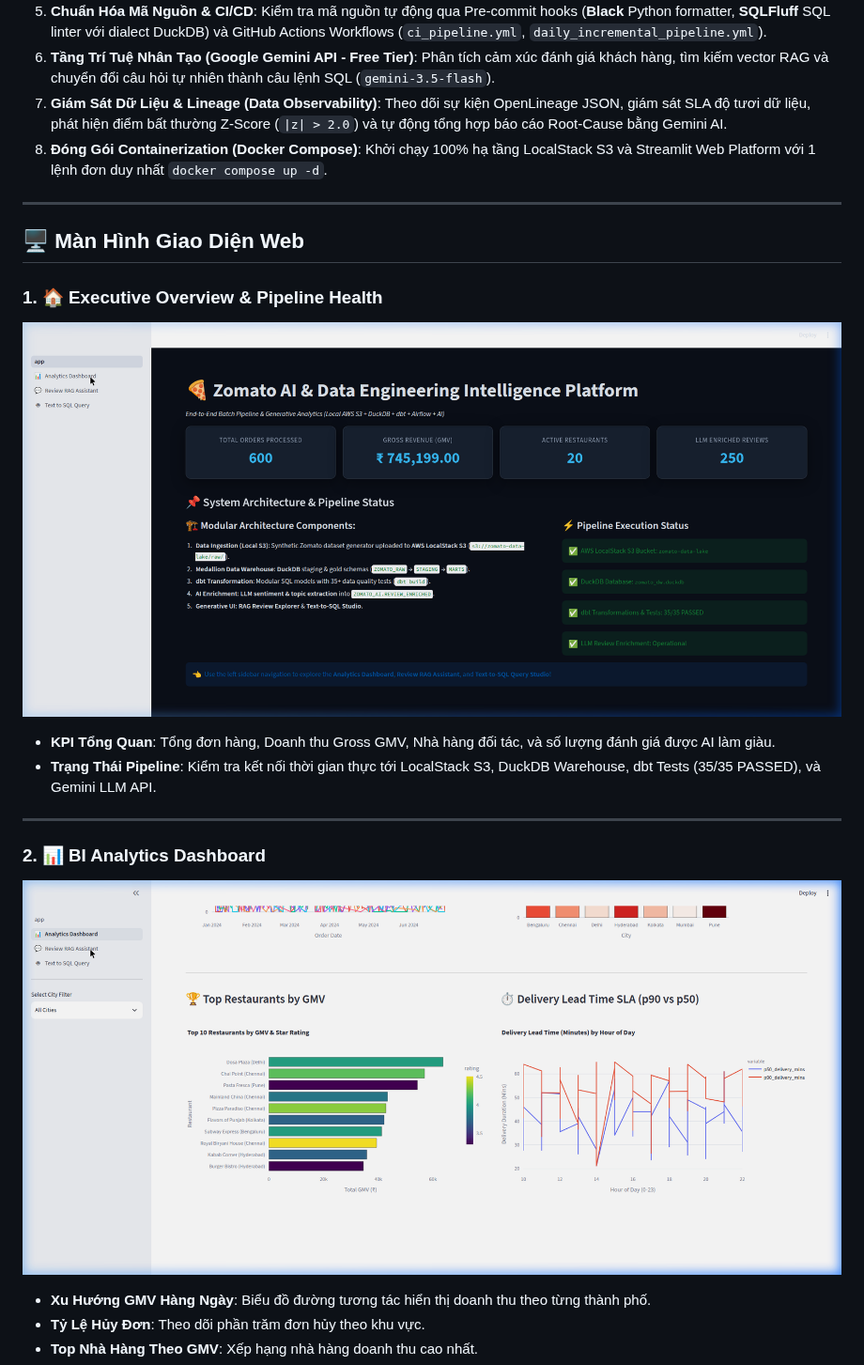
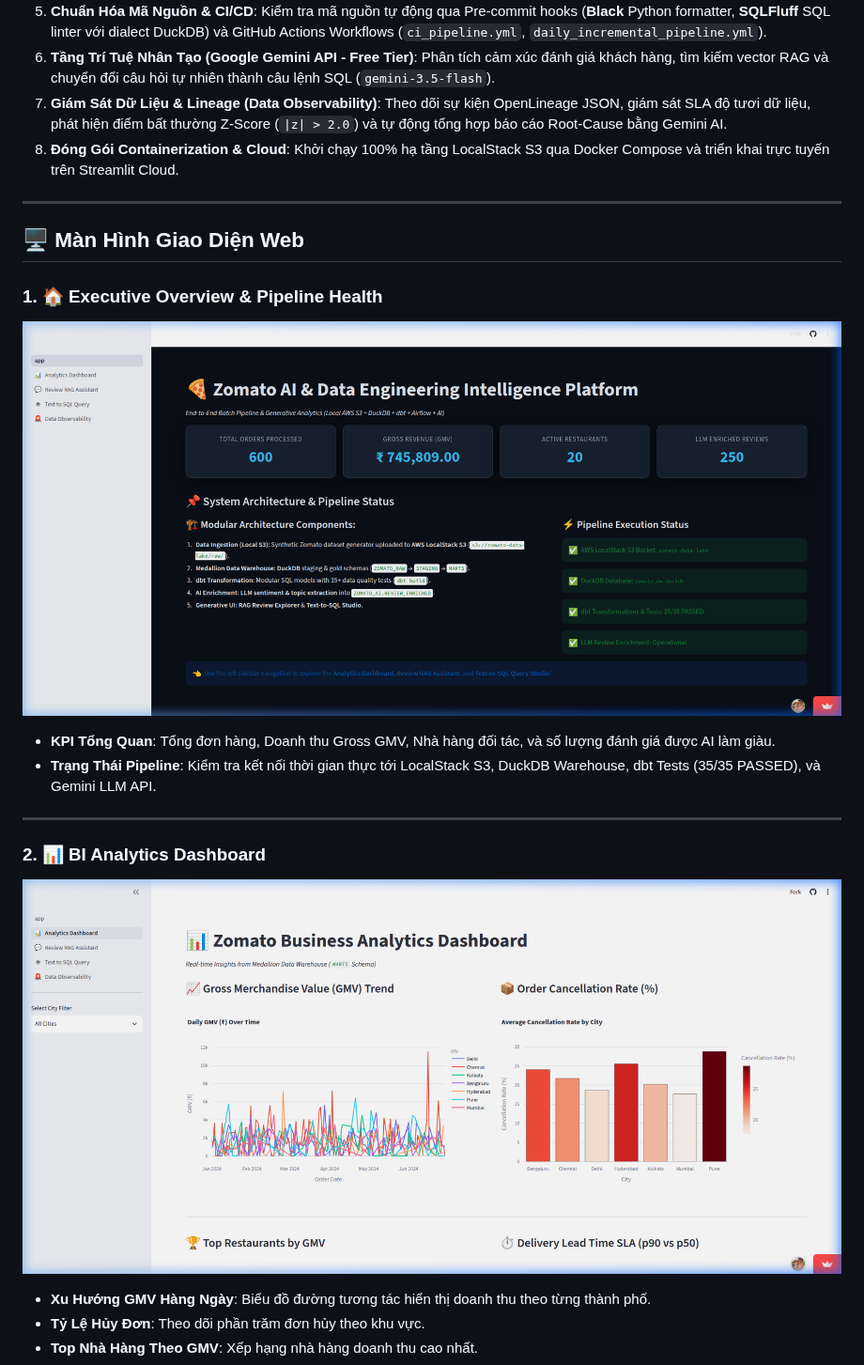
Before and after one commit to tunguyenn99/generative-analytical-insights, a Markdown page: README.vn.md, the part around one of its changes. Shown at 94% size. GitHub-like rendering; pictures changed too: images/analytics_dashboard.png, images/overview_dashboard.png.

Commit message:
docs: add Streamlit Cloud live deployment link, badges and update web screenshots

```diff
--- a/README.vn.md
+++ b/README.vn.md
@@ -20,7 +27,7 @@ Nền tảng phân tích dữ liệu batch hiện đại và trí tuệ nhân t
 5. **Chuẩn Hóa Mã Nguồn & CI/CD**: Kiểm tra mã nguồn tự động qua Pre-commit hooks (**Black** Python formatter, **SQLFluff** SQL linter với dialect DuckDB) và GitHub Actions Workflows (`ci_pipeline.yml`, `daily_incremental_pipeline.yml`).
 6. **Tầng Trí Tuệ Nhân Tạo (Google Gemini API - Free Tier)**: Phân tích cảm xúc đánh giá khách hàng, tìm kiếm vector RAG và chuyển đổi câu hỏi tự nhiên thành câu lệnh SQL (`gemini-3.5-flash`).
 7. **Giám Sát Dữ Liệu & Lineage (Data Observability)**: Theo dõi sự kiện OpenLineage JSON, giám sát SLA độ tươi dữ liệu, phát hiện điểm bất thường Z-Score (`|z| > 2.0`) và tự động tổng hợp báo cáo Root-Cause bằng Gemini AI.
-8. **Đóng Gói Containerization (Docker Compose)**: Khởi chạy 100% hạ tầng LocalStack S3 và Streamlit Web Platform với 1 lệnh đơn duy nhất `docker compose up -d`.
+8. **Đóng Gói Containerization & Cloud**: Khởi chạy 100% hạ tầng LocalStack S3 qua Docker Compose và triển khai trực tuyến trên Streamlit Cloud.
 
 ---
 
```
Also changed, not shown: other parts of README.vn.md (+7 -0 lines), README.md (+8 -1 lines), images/data_observability.png, images/rag_assistant.png, images/text_to_sql_studio.png.
